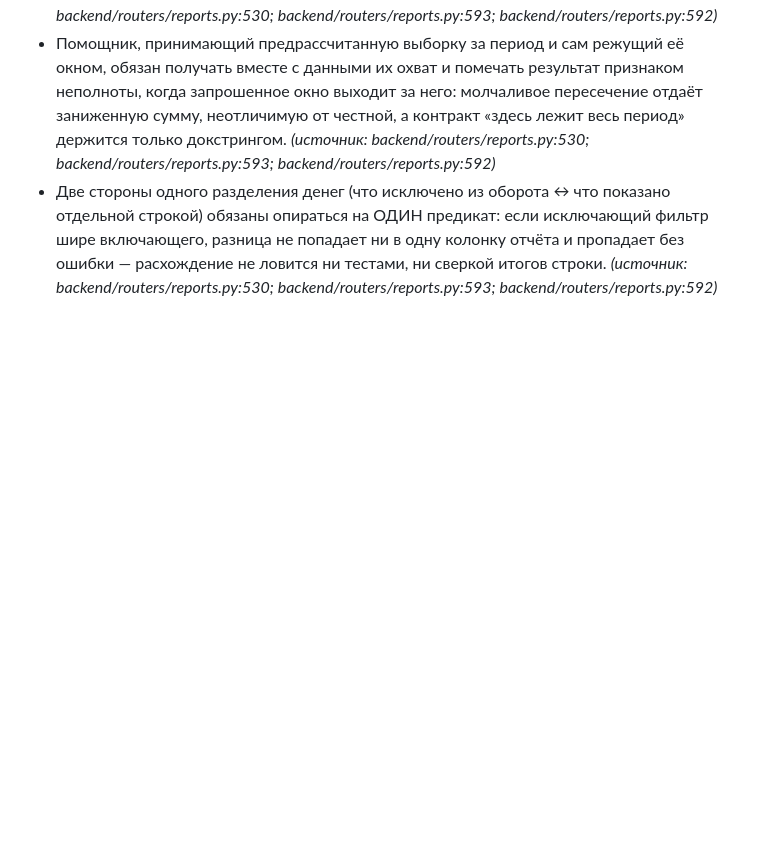
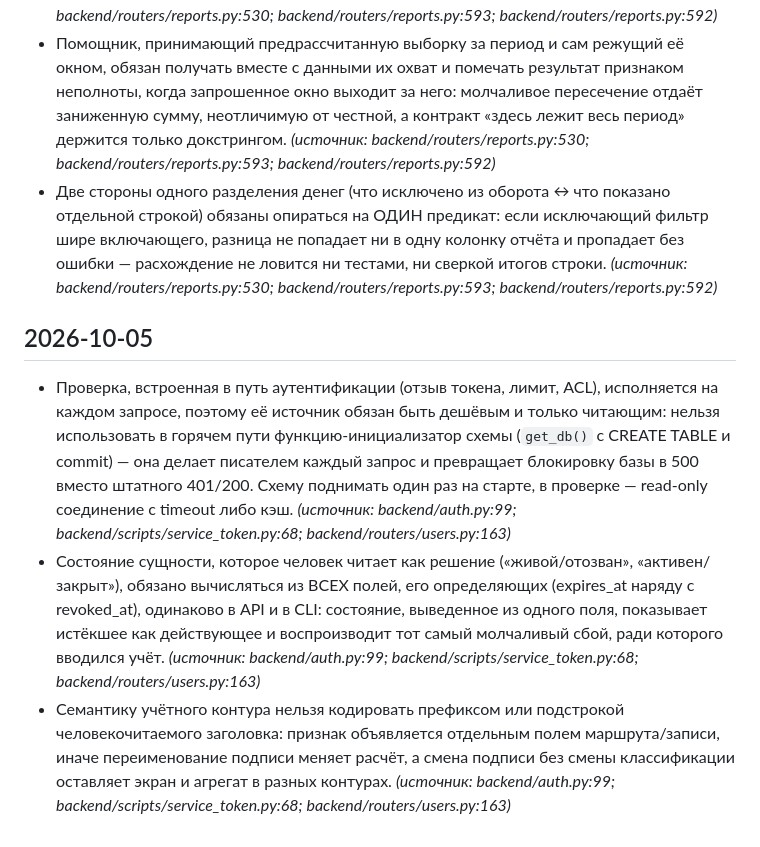
Before and after one commit to pbpbclub/firma, a Markdown page: docs/code_rules.md, the part around the change. GitHub-like rendering; blank space fills up the shorter version.

Commit message:
auto-sync 2026-10-05 22:00 — 2 файлов: code_rules.md, mcp-server-plan.md
Co-Authored-By: Claude Opus 4.8 <noreply@anthropic.com>

```diff
--- a/docs/code_rules.md
+++ b/docs/code_rules.md
@@ -172,3 +172,8 @@
 - Вынос чтения источника из цикла наружу («читаем раз на запрос, режем окнами в памяти») обязан сохранить ОДИН способ определения границ: если внешняя выборка ограничена сырым значением колонки, а резка в памяти — нормализованным (substr/date()), то границы периода и границы окон начинают жить по разным правилам, и крайний день теряется ровно на внешней границе — там, где стоит «сегодня». _(источник: backend/routers/reports.py:530; backend/routers/reports.py:593; backend/routers/reports.py:592)_
 - Помощник, принимающий предрассчитанную выборку за период и сам режущий её окном, обязан получать вместе с данными их охват и помечать результат признаком неполноты, когда запрошенное окно выходит за него: молчаливое пересечение отдаёт заниженную сумму, неотличимую от честной, а контракт «здесь лежит весь период» держится только докстрингом. _(источник: backend/routers/reports.py:530; backend/routers/reports.py:593; backend/routers/reports.py:592)_
 - Две стороны одного разделения денег (что исключено из оборота ↔ что показано отдельной строкой) обязаны опираться на ОДИН предикат: если исключающий фильтр шире включающего, разница не попадает ни в одну колонку отчёта и пропадает без ошибки — расхождение не ловится ни тестами, ни сверкой итогов строки. _(источник: backend/routers/reports.py:530; backend/routers/reports.py:593; backend/routers/reports.py:592)_
+
+## 2026-10-05
+- Проверка, встроенная в путь аутентификации (отзыв токена, лимит, ACL), исполняется на каждом запросе, поэтому её источник обязан быть дешёвым и только читающим: нельзя использовать в горячем пути функцию-инициализатор схемы (`get_db()` с CREATE TABLE и commit) — она делает писателем каждый запрос и превращает блокировку базы в 500 вместо штатного 401/200. Схему поднимать один раз на старте, в проверке — read-only соединение с timeout либо кэш. _(источник: backend/auth.py:99; backend/scripts/service_token.py:68; backend/routers/users.py:163)_
+- Состояние сущности, которое человек читает как решение («живой/отозван», «активен/закрыт»), обязано вычисляться из ВСЕХ полей, его определяющих (expires_at наряду с revoked_at), одинаково в API и в CLI: состояние, выведенное из одного поля, показывает истёкшее как действующее и воспроизводит тот самый молчаливый сбой, ради которого вводился учёт. _(источник: backend/auth.py:99; backend/scripts/service_token.py:68; backend/routers/users.py:163)_
+- Семантику учётного контура нельзя кодировать префиксом или подстрокой человекочитаемого заголовка: признак объявляется отдельным полем маршрута/записи, иначе переименование подписи меняет расчёт, а смена подписи без смены классификации оставляет экран и агрегат в разных контурах. _(источник: backend/auth.py:99; backend/scripts/service_token.py:68; backend/routers/users.py:163)_
```
Also changed, not shown: docs/mcp-server-plan.md (added, +43 -0 lines).
